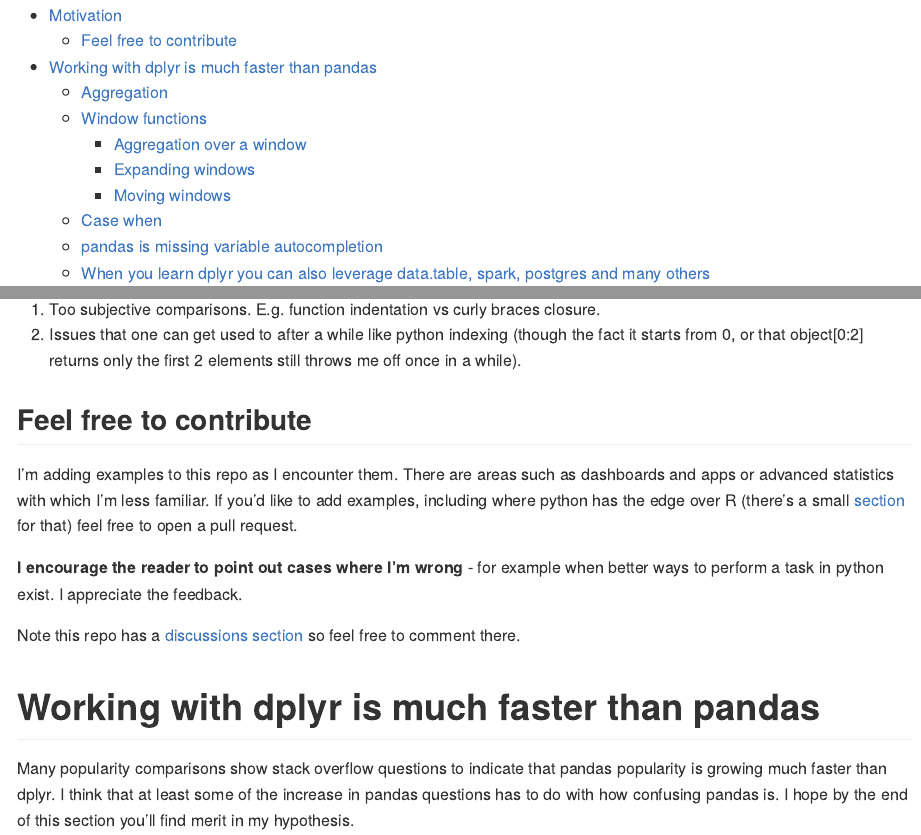
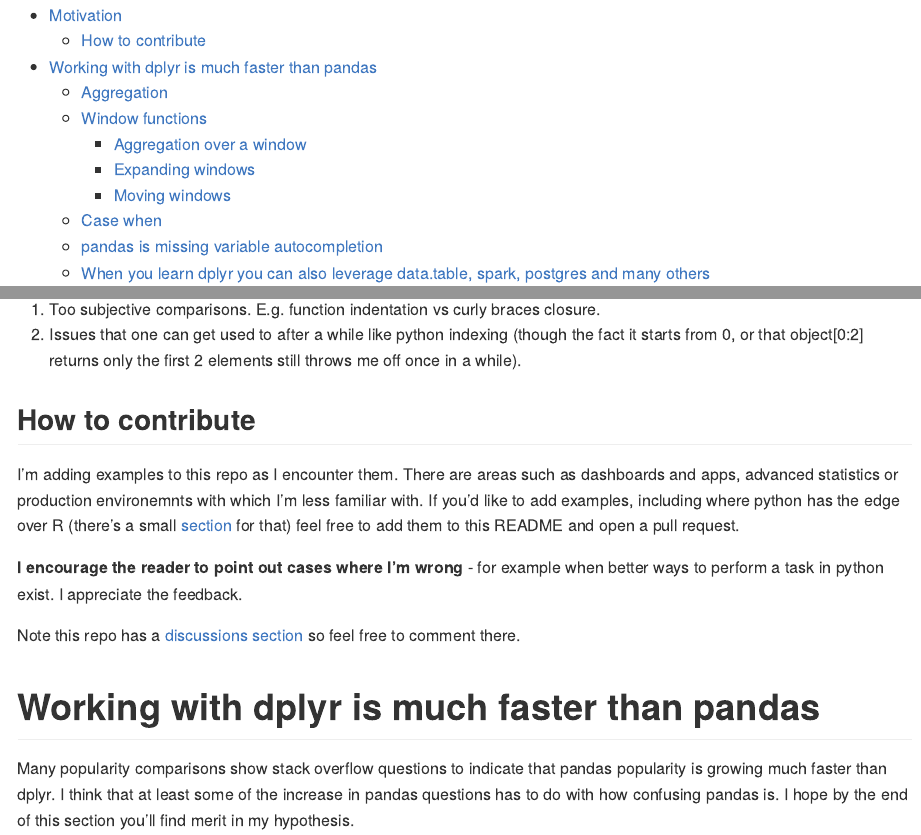
Before and after one commit to IyarLin/R-advantages-over-python, an R Markdown document (README.Rmd): the page in a window 1100 px wide, from 150 px down, and a second part further down, joined at a grey line. The pictures show the output file README.md that the author committed with the source, drawn offline in the style of GitHub.

Commit message:
small changes

```diff
--- a/README.Rmd
+++ b/README.Rmd
@@ -34,13 +34,13 @@
 fact it starts from 0, or that object[0:2] returns only the first 2
 elements still throws me off once in a while).
 
-## Feel free to contribute
+## How to contribute
 
 I'm adding examples to this repo as I encounter them. There are areas such as
-dashboards and apps or advanced statistics with which I'm less familiar. If you'd
-like to add examples, including where python has the edge over R (there's
-a small [section](#python_better_than_r) for that) feel free
-to open a pull request.
+dashboards and apps, advanced statistics or production environemnts with which I'm
+less familiar with. If you'd like to add examples, including where python has the
+edge over R (there's a small [section](#python_better_than_r) for that) feel free
+to add them to this README and open a pull request.
 
 **I encourage the reader to point out cases
 where I'm wrong** - for example when better ways to perform a task in python
```
Also changed, not shown: README.md.
